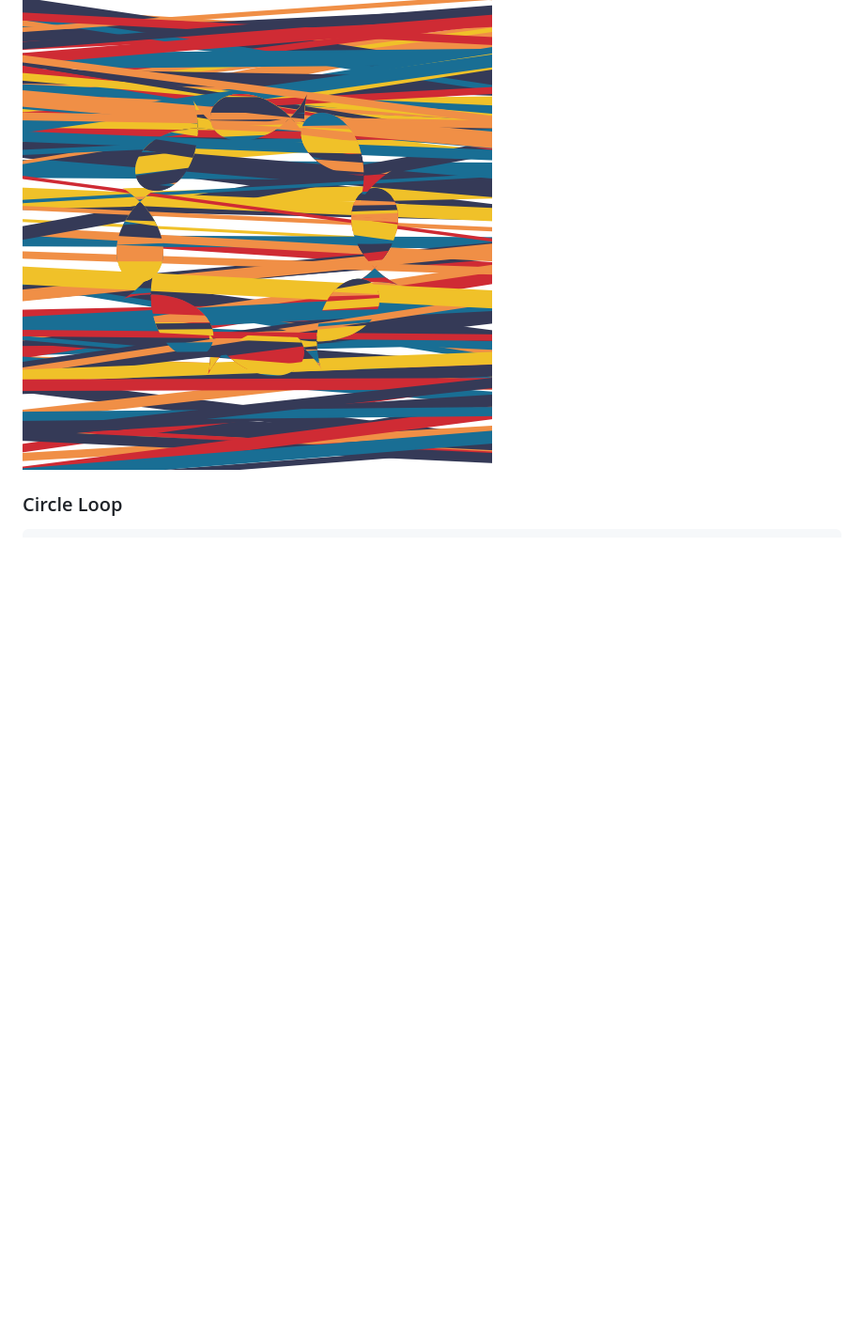
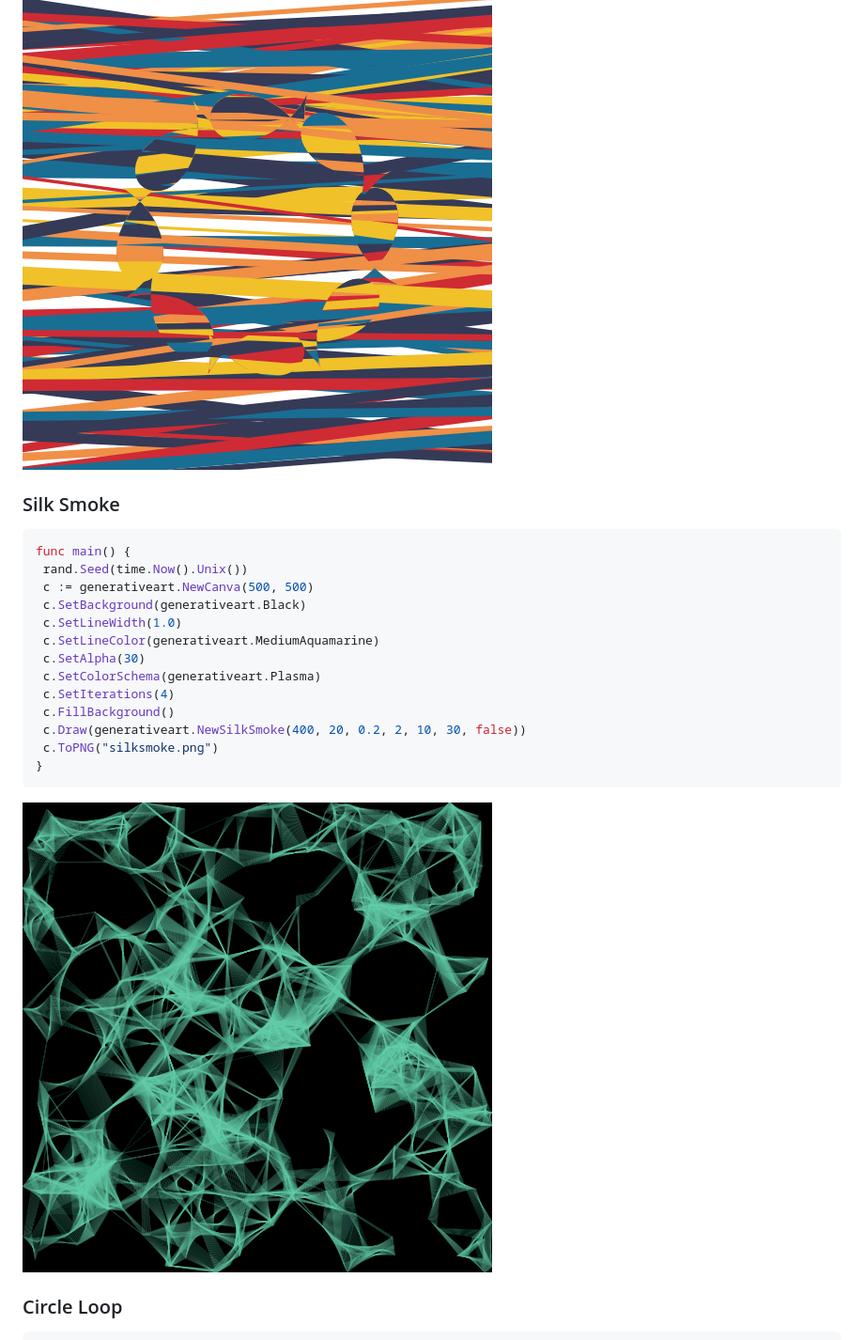
Before and after one commit to jdxyw/generativeart, a Markdown page: README.md, the part around the change printed below. Shown: that part at 94% size. GitHub-like rendering; blank space fills up the shorter version.

````diff
--- a/README.md
+++ b/README.md
@@ -337,6 +342,26 @@ func main() {
 ```
 
 ![](images/oceanfish.png)
+
+### Silk Smoke
+
+```go
+func main() {
+ rand.Seed(time.Now().Unix())
+ c := generativeart.NewCanva(500, 500)
+ c.SetBackground(generativeart.Black)
+ c.SetLineWidth(1.0)
+ c.SetLineColor(generativeart.MediumAquamarine)
+ c.SetAlpha(30)
+ c.SetColorSchema(generativeart.Plasma)
+ c.SetIterations(4)
+ c.FillBackground()
+ c.Draw(generativeart.NewSilkSmoke(400, 20, 0.2, 2, 10, 30, false))
+ c.ToPNG("silksmoke.png")
+}
+```
+
+![](images/silksmoke.png)
 
 ### Circle Loop
 
````
Also changed, not shown: other parts of README.md (+15 -10 lines), images/dotswave.png (added), 4 other files.
